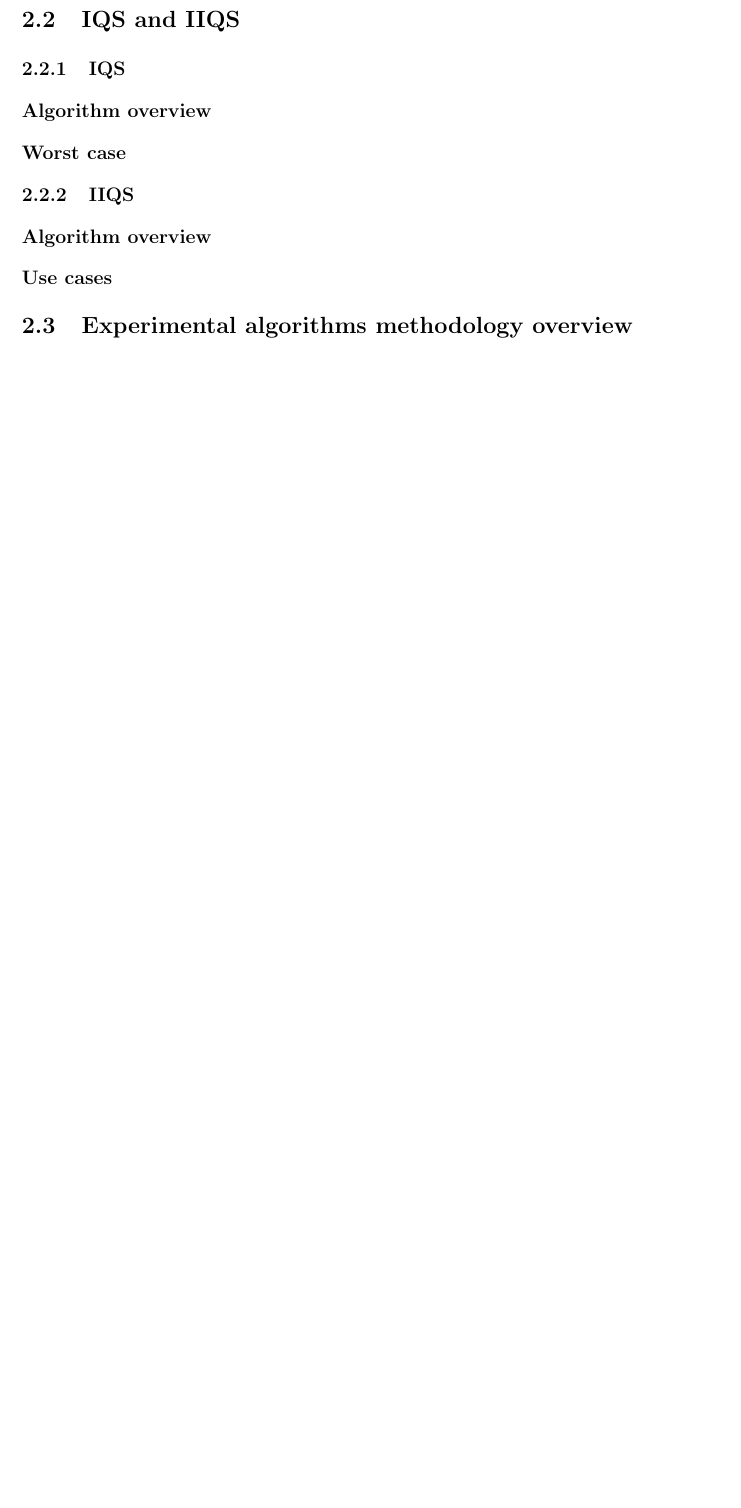
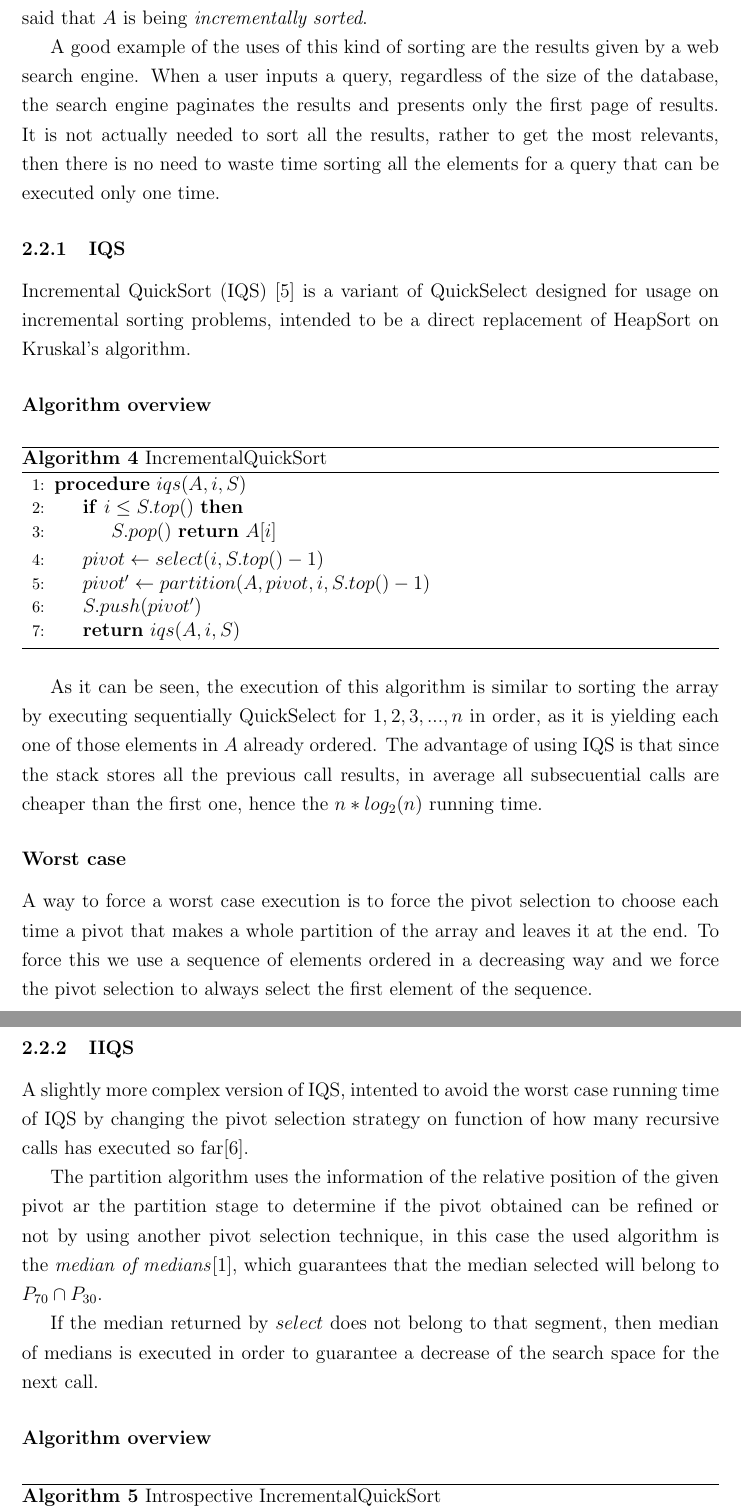
Before and after one commit to idlechara/magicode, a LaTeX thesis (report/memoria.tex): part of page 15 of 24 before the commit and two parts of pages 15 and 16 of 26 after it, the two joined at a grey line, cut at the place of the change, the shorter picture padded with empty space. Compiled offline with pdfLaTeX.

Commit message:
feat(draft): updated draft for background

```diff
--- a/report/memoria.tex
+++ b/report/memoria.tex
@@ -137,2 +137 @@ In such cases, whilst the randomized version of QuickSelect will take average ti
 
-\section{IQS and IIQS}
@@ -139,8 +144,42 @@ In such cases, whilst the randomized version of QuickSelect will take average ti
+Using this very same definition of partial order, if we retrieve the elements of a sequence and store them as $A_s$ -a partially sorted sequence of $A$, if the elements are retrieved in a way that subsecuential pushes to the $A_s$ is always ordered, then it is said that $A$ is being \textit{incrementally sorted}.
+
+A good example of the uses of this kind of sorting are the results given by a web search engine. When a user inputs a query, regardless of the size of the database, the search engine paginates the results and presents only the first page of results. It is not actually needed to sort all the results, rather to get the most relevants, then there is no need to waste time sorting all the elements for a query that can be executed only one time.
 
 \subsection{IQS}
+Incremental QuickSort (IQS) \cite{Navarro_Paredes_2010} is a variant of QuickSelect designed for usage on incremental sorting problems, intended to be a direct replacement of HeapSort on Kruskal's algorithm.
+
 \subsubsection{Algorithm overview}
+
+\begin{algorithm}
+  \caption{IncrementalQuickSort}\label{ALG:IQS}
+  \begin{algorithmic}[1]
+    \Procedure{$iqs$}{$A,i,S$}
+    \If{$i \leq S.top()$}
+    \State $S.pop()$
+    \Return $A[i]$
+    \EndIf
+    \State $pivot \gets select(i, S.top()-1)$
+    \State $pivot' \gets partition(A,pivot,i, S.top()-1)$
+    \State $S.push(pivot')$
+    \State \Return $iqs(A,i,S)$
+    \EndProcedure
+  \end{algorithmic}
+\end{algorithm}
+
+As it can be seen, the execution of this algorithm is similar to sorting the array by executing sequentially QuickSelect for $1,2,3,...,n$ in order, as it is yielding each one of those elements in $A$ already ordered. The advantage of using IQS is that since the stack stores all the previous call results, in average all subsecuential calls are cheaper than the first one, hence the $n*log_2(n)$ running time.
+
 \subsubsection{Worst case}
+A way to force a worst case execution is to force the pivot selection to choose each time a pivot that makes a whole partition of the array and leaves it at the end. To force this we use a sequence of elements ordered in a decreasing way and we force the pivot selection to always select the first element of the sequence.
+
 \subsection{IIQS}
+
+A slightly more complex version of IQS, intented to avoid the worst case running time of IQS by changing the pivot selection strategy on function of how many recursive calls has executed so far\cite{7416566}.
+
+The partition algorithm uses the information of the relative position of the given pivot ar the partition stage to determine if the pivot obtained can be refined or not by using another pivot selection technique, in this case the used algorithm is the \textit{median of medians}\cite{Blum_Floyd_Pratt_Rivest_Tarjan_1973}, which guarantees that the median selected will belong to $P_{70} \cap P_{30}$.
+
+If the median returned by $select$ does not belong to that segment, then median of medians is executed in order to guarantee a decrease of the search space for the next call.
+
 \subsubsection{Algorithm overview}
-\subsubsection{Use cases}
-\section{Experimental algorithms methodology overview}
+\begin{algorithm}
+  \begin{algorithmic}[1]
+    \caption{Introspective IncrementalQuickSort}\label{ALG:IIQS}
```
Also changed, not shown: report/refs.bib (+16 -0 lines), report/memoria.bbl, report/memoria.pdf, report/memoria.tex (48 more changed lines), 7 other files.
